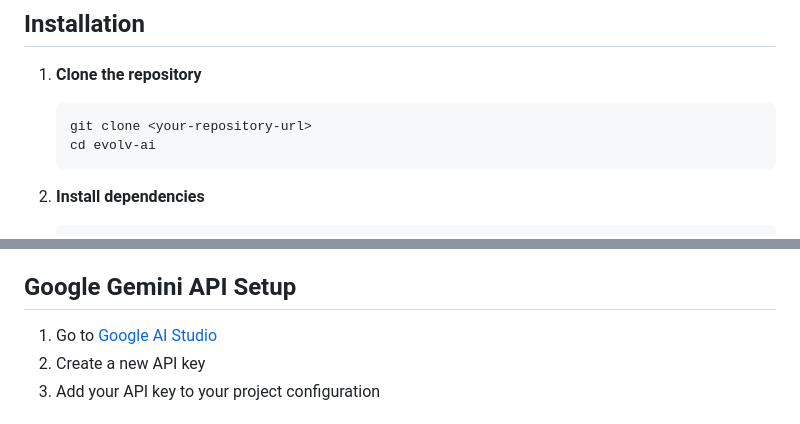
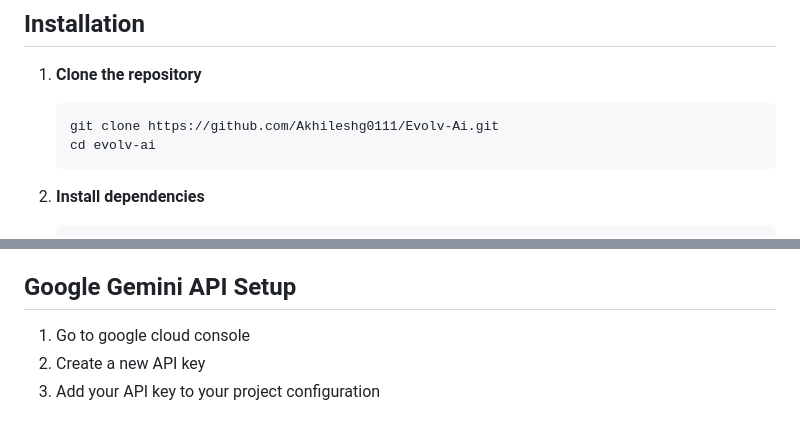
Before and after one commit to Akhileshg0111/Evolv-Ai, a Markdown page: README.md, 2 parts joined by grey strips. Drawn GitHub-style.

````diff
--- a/README.md
+++ b/README.md
@@ -34,7 +34,7 @@ Before running this project, make sure you have:
 
 1. **Clone the repository**
    ```bash
-   git clone <your-repository-url>
+   git clone https://github.com/Akhileshg0111/Evolv-Ai.git
    cd evolv-ai
    ```
 
@@ -73,7 +73,7 @@ Before running this project, make sure you have:
 
 ## Google Gemini API Setup
 
-1. Go to [Google AI Studio](https://makersuite.google.com/app/apikey)
+1. Go to google cloud console
 2. Create a new API key
 3. Add your API key to your project configuration
 
````
